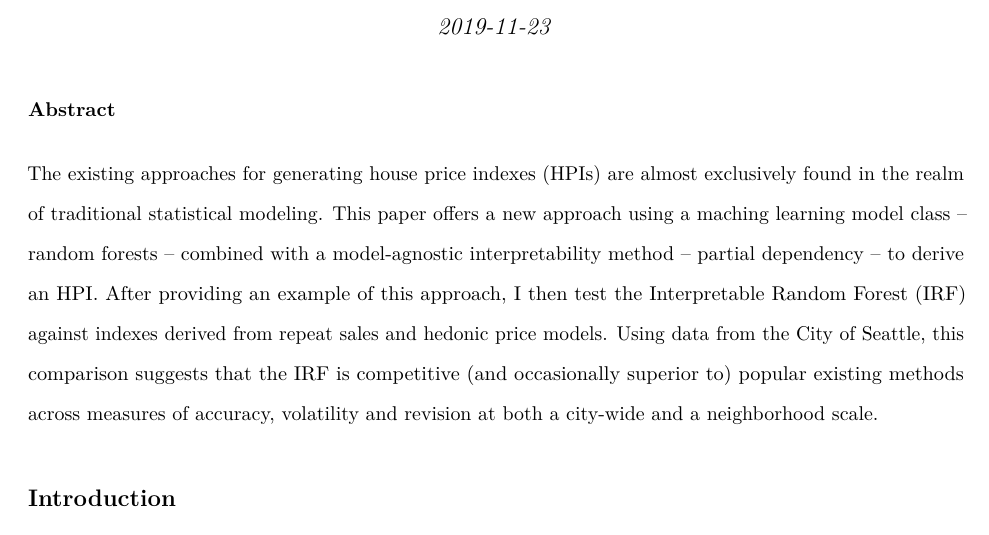
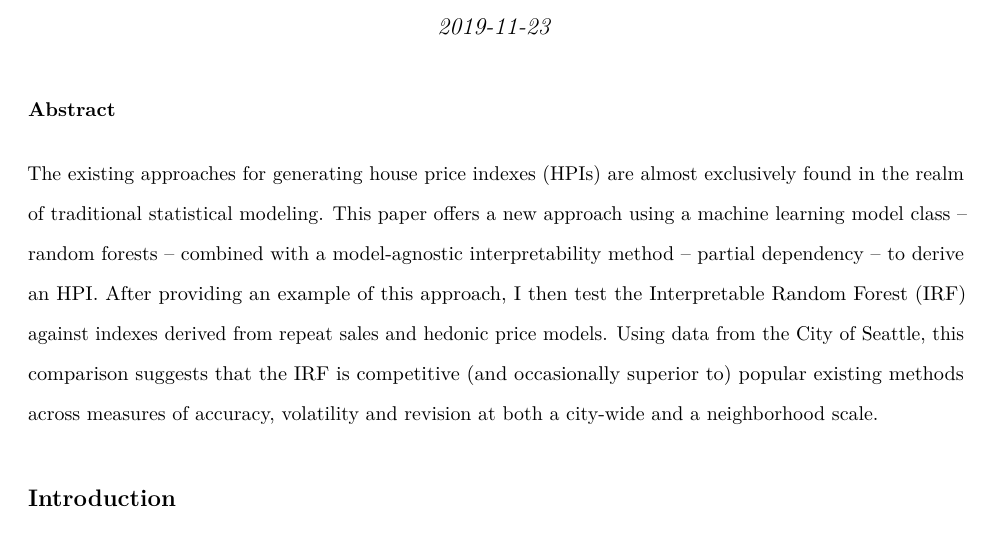
Before and after one commit to anonymousreauthor/irf_house_price_index, an R Markdown document (papers/irf_paper.Rmd): part of page 1 of 28, cut so that both start at the same text. The pictures show the output file papers/irf_paper.pdf that the author committed with the source.

Commit message:
Fix abstract spelling error

```diff
--- a/papers/irf_paper.Rmd
+++ b/papers/irf_paper.Rmd
@@ -28,7 +28,7 @@ editor_options:
 
 ### Abstract
 
-The existing approaches for generating house price indexes (HPIs) are almost exclusively found in the realm of traditional statistical modeling. This paper offers a new approach using a maching learning model class -- random forests -- combined with a model-agnostic interpretability method -- partial dependency -- to derive an HPI. After providing an example of this approach, I then test the Interpretable Random Forest (IRF) against indexes derived from repeat sales and hedonic price models.  Using data from the City of Seattle, this comparison suggests that the IRF is competitive (and occasionally superior to) popular existing methods across measures of accuracy, volatility and revision at both a city-wide and a neighborhood scale.
+The existing approaches for generating house price indexes (HPIs) are almost exclusively found in the realm of traditional statistical modeling. This paper offers a new approach using a machine learning model class -- random forests -- combined with a model-agnostic interpretability method -- partial dependency -- to derive an HPI. After providing an example of this approach, I then test the Interpretable Random Forest (IRF) against indexes derived from repeat sales and hedonic price models.  Using data from the City of Seattle, this comparison suggests that the IRF is competitive (and occasionally superior to) popular existing methods across measures of accuracy, volatility and revision at both a city-wide and a neighborhood scale.
 
 ## Introduction
 
```
Also changed, not shown: papers/irf_paper.pdf.
